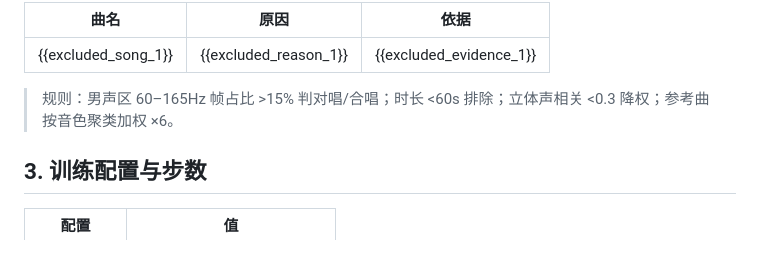
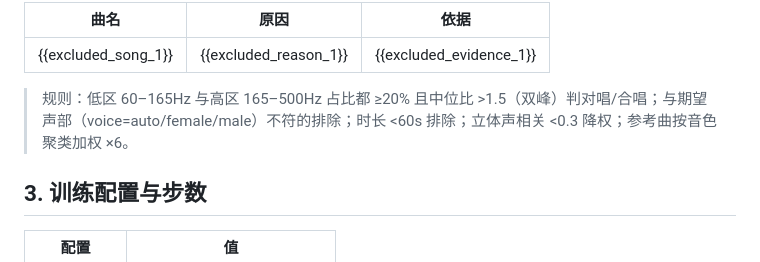
Before and after one commit to LHL473962/dsh-cover-factory, a Markdown page: preset/report_template.md, the part around the change. Rendered like a GitHub page.

Commit message:
docs: fix report_template selection rule

```diff
--- a/preset/report_template.md
+++ b/preset/report_template.md
@@ -38,7 +38,7 @@
 | --- | --- | --- |
 | {{excluded_song_1}} | {{excluded_reason_1}} | {{excluded_evidence_1}} |
 
-> 规则：男声区 60–165Hz 帧占比 >15% 判对唱/合唱；时长 <60s 排除；立体声相关 <0.3 降权；参考曲按音色聚类加权 ×6。
+> 规则：低区 60–165Hz 与高区 165–500Hz 占比都 ≥20% 且中位比 >1.5（双峰）判对唱/合唱；与期望声部（voice=auto/female/male）不符的排除；时长 <60s 排除；立体声相关 <0.3 降权；参考曲按音色聚类加权 ×6。
 
 ## 3. 训练配置与步数
 
```
